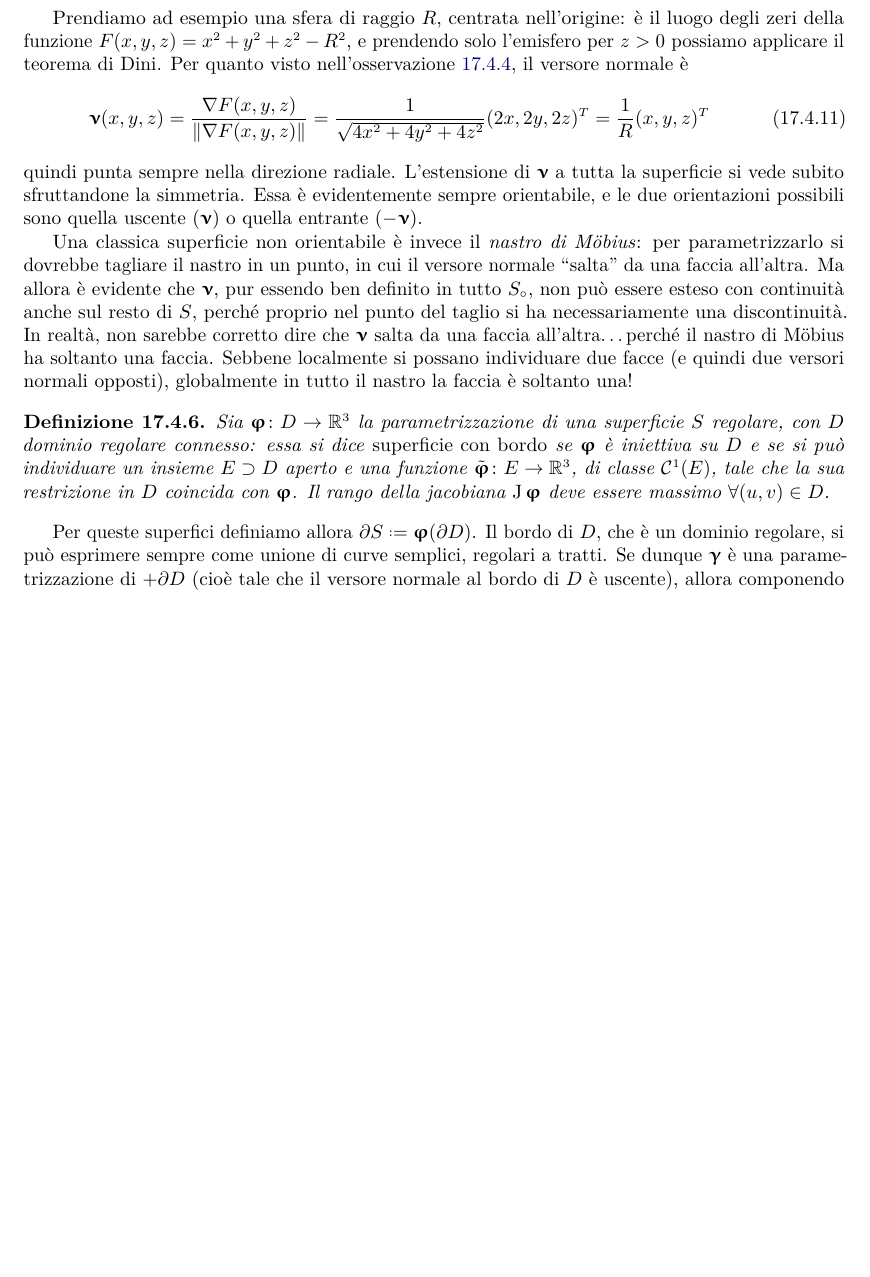
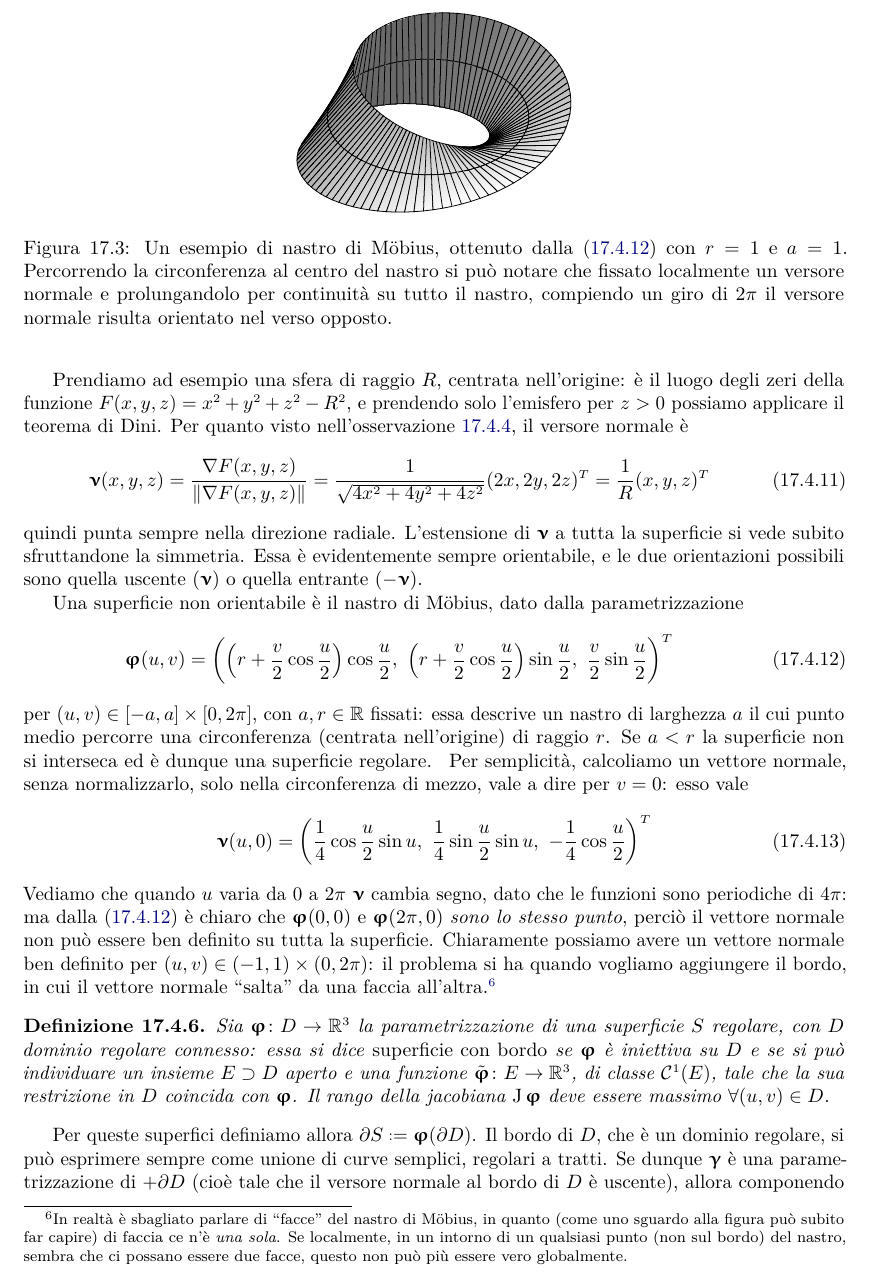
Before and after one commit to phaerrax/analisi-matematica, a LaTeX book (analisi-matematica.tex, which reads grafici/nastro-moebius.tex, iii/analisi-vettoriale.tex): part of page 180 of 187, cut at the place of the change, the shorter picture padded with empty space. Compiled offline with pdfLaTeX; TikZ figures are drawn from their code, not taken from saved files.

Commit message:
Agg. figura e spiegazione del nastro di Moebius
Riscritto il paragrafo sul nastro di Moebius: ora comprende il grafico,
ed è più dettagliato e rigoroso, spiegando la parametrizzazione della
superficie e il perché non può essere orientato, calcolando
esplicitamente un vettore normale.

```diff
--- /dev/null
+++ b/grafici/nastro-moebius.tex
@@ -0,0 +1,37 @@
+\begin{figure}
+	\tikzsetnextfilename{nastro-moebius}
+	\centering
+	\begin{tikzpicture}
+		\begin{axis}[
+			trig format plots=rad, % Imposta gli angoli in radianti (dovrebbe esserci un'impostazione globale...)
+			unit vector ratio=1 1 1, % Rapporti tra le lunghezze nelle tre direzioni
+			hide axis, % Tengo nascosti gli assi perche' servono a poco in questo caso
+			view={70}{35} % {angolo azimutale}{elevazione, attorno all'asse x ruotato}, in gradi/360
+			% Con un'elevazione < 30 il nastro appare troppo schiacciato
+			% Ho trovato una buona combinazione con un po' di pazienza ;-)
+			]
+			\addplot3[
+				surf,
+				faceted color=black,
+				shader=faceted interp, % Determina la colorazione della superficie:
+				% 'faceted interp' determina il colore di ogni "frammento" della figura
+				% con un algoritmo di interpolazione e colora il contorno di ciascuno di essi
+				% con il valore assegnato a 'faceted color' precedentemente
+				point meta=x, % Per basare la colorazione della superficie sul valore di x
+				colormap={bw}{gray(0cm)=(0.4); gray(1cm)=(1)}, % Una colorazione da grigio a bianco
+				samples=100,
+				samples y=3, % Questo disegna tre righe ``orizzontali'', una in mezzo e due al bordo
+				z buffer=sort, % Determina quali parti dell'immagine devono essere disegnate per prime: 'sort'
+				% lo decide in modo intelligente, in base alla profondità dei punti
+				domain=0:6.284, % x è l'angolo, che va da 0 a poco più di 2pi
+				y domain=-1:1 % y è l'altezza del nastro (con questo intervallo è alto 1)
+			] (
+				{(1+y/2*cos(x/2))*cos(x)},
+				{(1+y/2*cos(x/2))*sin(x)},
+				{y/2*sin(x/2)}
+			);
+		\end{axis}
+	\end{tikzpicture}
+	\caption{Un esempio di nastro di M\"obius, ottenuto dalla \eqref{eq:nastro-moebius} con $r=1$ e $a=1$. Percorrendo la circonferenza al centro del nastro si può notare che fissato localmente un versore normale e prolungandolo per continuità su tutto il nastro, compiendo un giro di $2\pi$ il versore normale risulta orientato nel verso opposto.}
+	\label{fig:nastro-moebius}
+\end{figure}
--- a/iii/analisi-vettoriale.tex
+++ b/iii/analisi-vettoriale.tex
@@ -561,10 +561,32 @@ quindi punta sempre nella direzione radiale.
 L'estensione di $\vnu$ a tutta la superficie si vede subito sfruttandone la simmetria.
 Essa è evidentemente sempre orientabile, e le due orientazioni possibili sono quella uscente ($\vnu$) o quella entrante ($-\vnu$).
 
-Una classica superficie non orientabile è invece il \emph{nastro di M\"obius}: per parametrizzarlo si dovrebbe tagliare il nastro in un punto, in cui il versore normale ``salta'' da una faccia all'altra.
-Ma allora è evidente che $\vnu$, pur essendo ben definito in tutto $S_\circ$, non può essere esteso con continuità anche sul resto di $S$, perch\'e proprio nel punto del taglio si ha necessariamente una discontinuità.
-In realtà, non sarebbe corretto dire che $\vnu$ salta da una faccia all'altra\dots perch\'e il nastro di M\"obius ha soltanto una faccia.
-Sebbene localmente si possano individuare due facce (e quindi due versori normali opposti), globalmente in tutto il nastro la faccia è soltanto una!
+Una superficie non orientabile è il nastro di M\"obius, dato dalla parametrizzazione
+\begin{equation}
+	\vphi(u,v)=\bigg(
+		\Big(r+\dfrac{v}2\cos\dfrac{u}2\Big)\cos\dfrac{u}2,\
+		\Big(r+\dfrac{v}2\cos\dfrac{u}2\Big)\sin\dfrac{u}2,\
+		\dfrac{v}2\sin\dfrac{u}2
+	\bigg)^T
+	\label{eq:nastro-moebius}
+\end{equation}
+per $(u,v)\in[-a,a]\times[0,2\pi]$, con $a,r\in\R$ fissati: essa descrive un nastro di larghezza $a$ il cui punto medio percorre una circonferenza (centrata nell'origine) di raggio $r$.
+Se $a<r$ la superficie non si interseca ed è dunque una superficie regolare.
+\input{grafici/nastro-moebius}
+Per semplicità, calcoliamo un vettore normale, senza normalizzarlo, solo nella circonferenza di mezzo, vale a dire per $v=0$: esso vale
+\begin{equation}
+	\vnu(u,0)=\bigg(
+		\dfrac14\cos\dfrac{u}2\sin u,\
+		\dfrac14\sin\dfrac{u}2\sin u,\
+		-\dfrac14\cos\dfrac{u}2
+	\bigg)^T
+	\label{eq:vettore-normale-centro-nastro-mobius}
+\end{equation}
+Vediamo che quando $u$ varia da 0 a $2\pi$ $\vnu$ cambia segno, dato che le funzioni sono periodiche di $4\pi$: ma dalla \eqref{eq:nastro-moebius} è chiaro che $\vphi(0,0)$ e $\vphi(2\pi,0)$ \emph{sono lo stesso punto}, perciò il vettore normale non può essere ben definito su tutta la superficie.
+Chiaramente possiamo avere un vettore normale ben definito per $(u,v)\in(-1,1)\times(0,2\pi)$: il problema si ha quando vogliamo aggiungere il bordo, in cui il vettore normale ``salta'' da una faccia all'altra.\footnote{
+	In realtà è sbagliato parlare di ``facce'' del nastro di M\"obius, in quanto (come uno sguardo alla figura può subito far capire) di faccia ce n'è \emph{una sola}.
+	Se localmente, in un intorno di un qualsiasi punto (non sul bordo) del nastro, sembra che ci possano essere due facce, questo non può più essere vero globalmente.
+}
 
 \begin{definizione} \label{d:superfici-con-bordo}
 	Sia $\vphi\colon D\to\R^3$ la parametrizzazione di una superficie $S$ regolare, con $D$ dominio regolare connesso: essa si dice \emph{superficie con bordo} se $\vphi$ è iniettiva su $D$ e se si può individuare un insieme $E\supset D$ aperto e una funzione $\tilde{\vphi}\colon E\to\R^3$, di classe $\cont{1}(E)$, tale che la sua restrizione in $D$ coincida con $\vphi$. Il rango della jacobiana $\jac\vphi$ deve essere massimo $\forall (u,v)\in D$.
```
